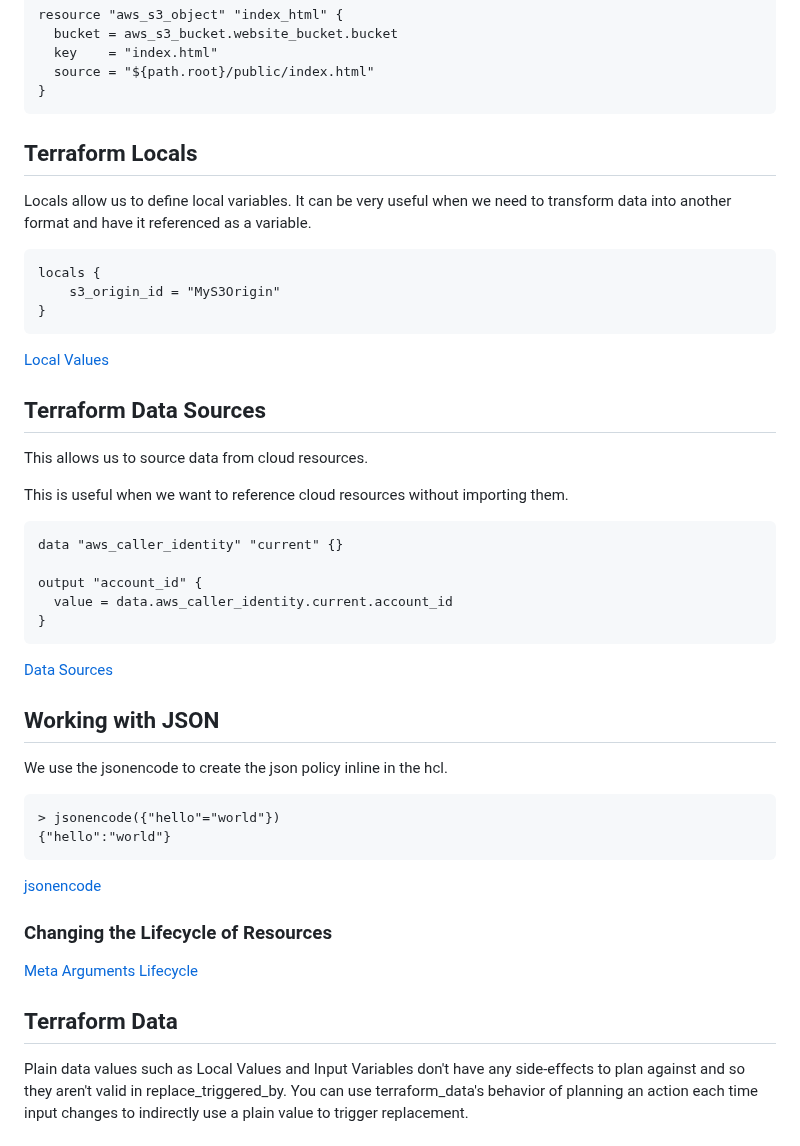
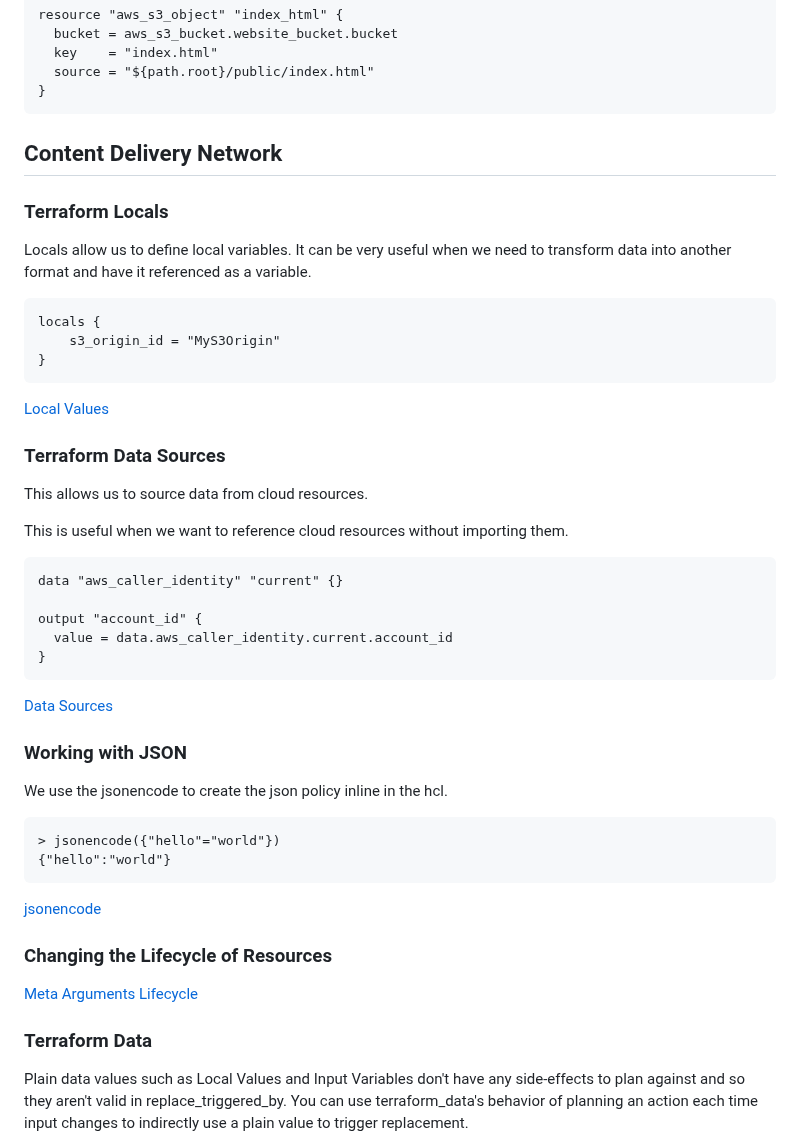
Before and after one commit to StudentLoans999/terraform-beginner-bootcamp-2023, a Markdown page: journal/week1.md, the part around one of its changes. Rendered like a GitHub page.

````diff
--- a/journal/week1.md
+++ b/journal/week1.md
@@ -273,7 +269,9 @@ resource "aws_s3_object" "index_html" {
 }
 ```
 
-## Terraform Locals
+## Content Delivery Network
+
+### Terraform Locals
 
 Locals allow us to define local variables.
 It can be very useful when we need to transform data into another format and have it referenced as a variable.
@@ -286,7 +284,7 @@ locals {
 
 [Local Values](https://developer.hashicorp.com/terraform/language/values/locals)
 
-## Terraform Data Sources
+### Terraform Data Sources
 
 This allows us to source data from cloud resources.
 
@@ -302,7 +300,7 @@ output "account_id" {
 
 [Data Sources](https://developer.hashicorp.com/terraform/language/data-sources)
 
-## Working with JSON
+### Working with JSON
 
 We use the jsonencode to create the json policy inline in the hcl.
 
@@ -317,7 +315,7 @@ We use the jsonencode to create the json policy inline in the hcl.
 
 [Meta Arguments Lifecycle](https://developer.hashicorp.com/terraform/language/meta-arguments/lifecycle)
 
-## Terraform Data
+### Terraform Data
 
 Plain data values such as Local Values and Input Variables don't have any side-effects to plan against and so they aren't valid in replace_triggered_by. You can use terraform_data's behavior of planning an action each time input changes to indirectly use a plain value to trigger replacement.
 
````
Also changed, not shown: other parts of journal/week1.md (+12 -18 lines).
